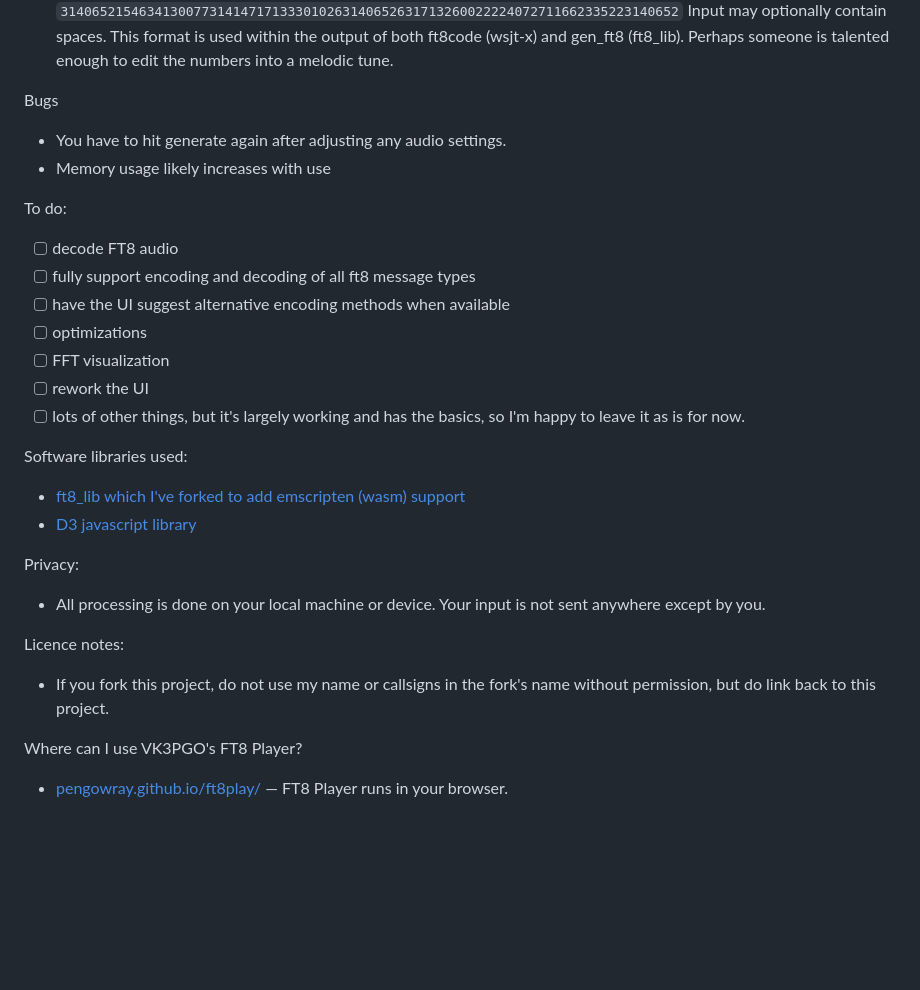
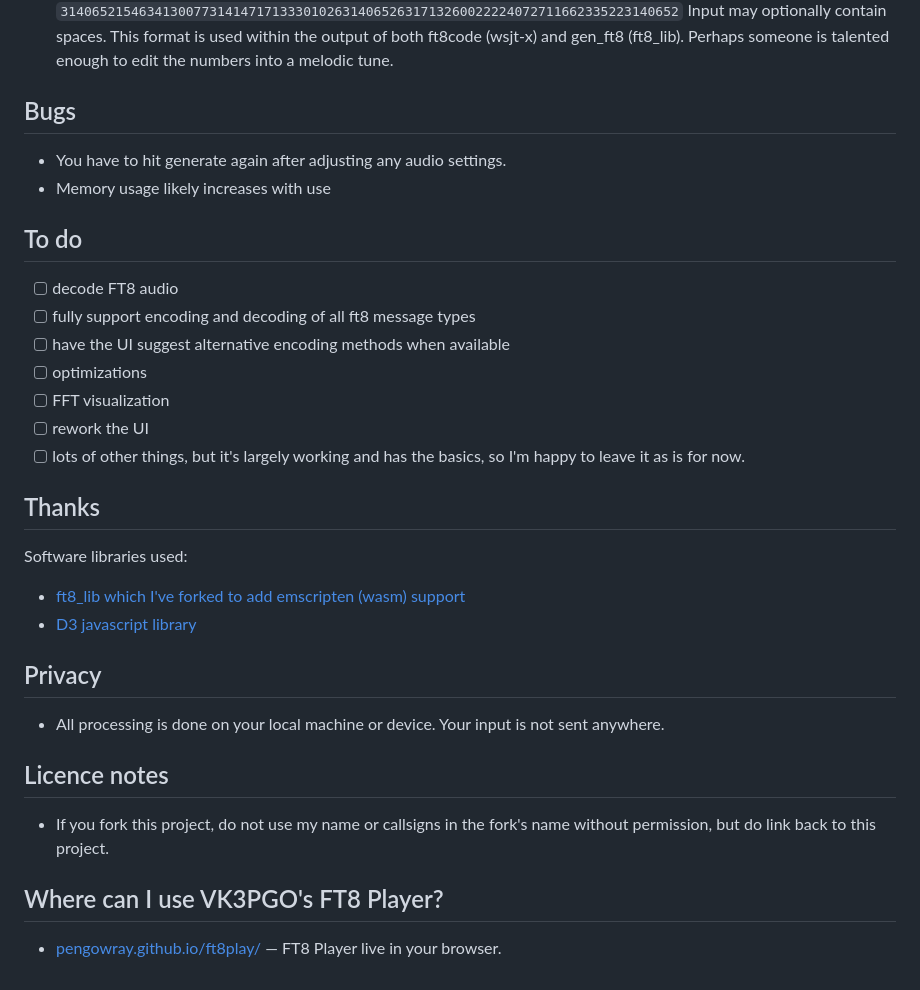
Before and after one commit to pengowray/ft8play, a Markdown page: README.md, the part around the change printed below. GitHub-like rendering; blank space fills up the shorter version.

```diff
--- a/README.md
+++ b/README.md
@@ -33,11 +54,11 @@ Payload/symbol input formats: (for debugging or advanced uses)
 - FT8 payload as packed binary string. 77 digits: Example: `00001100001010010011101110000000010011011110111100011010111010100001100110001` This is a format displayed by the WSJT-X utility ft8code.exe which calls it "Source-encoded message, 77 bits". Input may contain spaces. Also accepted: 91-bits (message + 14 bit CRC), 174-bit codeword (message + CRC + LDPC). Spaces are ignored.
 - Symbols: Exactly 79 digits, zero to seven, representing the eight tones of FT8. For example: `3140652154634130077314147171333010263140652631713260022224072711662335223140652` Input may optionally contain spaces. This format is used within the output of both ft8code (wsjt-x) and gen_ft8 (ft8_lib). Perhaps someone is talented enough to edit the numbers into a melodic tune.
 
-Bugs
+## Bugs
 - You have to hit generate again after adjusting any audio settings.
 - Memory usage likely increases with use
 
-To do:
+## To do
 - [ ] decode FT8 audio
 - [ ] fully support encoding and decoding of all ft8 message types
 - [ ] have the UI suggest alternative encoding methods when available
@@ -46,15 +67,17 @@ To do:
 - [ ] rework the UI
 - [ ] lots of other things, but it's largely working and has the basics, so I'm happy to leave it as is for now.
 
+## Thanks
+
 Software libraries used:
  - [ft8_lib which I've forked to add emscripten (wasm) support](https://github.com/pengowray/ft8_lib/tree/ft8_wasm)
  - [D3 javascript library](https://d3js.org/)
 
-Privacy:
-- All processing is done on your local machine or device. Your input is not sent anywhere except by you.
+## Privacy
+- All processing is done on your local machine or device. Your input is not sent anywhere.
 
-Licence notes:
+## Licence notes
 - If you fork this project, do not use my name or callsigns in the fork's name without permission, but do link back to this project.
 
-Where can I use VK3PGO's FT8 Player?
-- [pengowray.github.io/ft8play/](https://pengowray.github.io/ft8play/) — FT8 Player runs in your browser.
+## Where can I use VK3PGO's FT8 Player?
+- [pengowray.github.io/ft8play/](https://pengowray.github.io/ft8play/) — FT8 Player live in your browser.
```
Also changed, not shown: other parts of README.md (+28 -7 lines).
